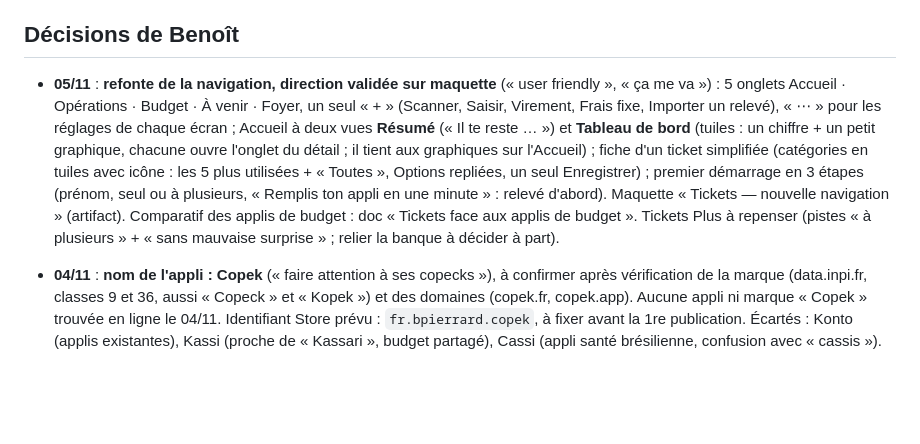
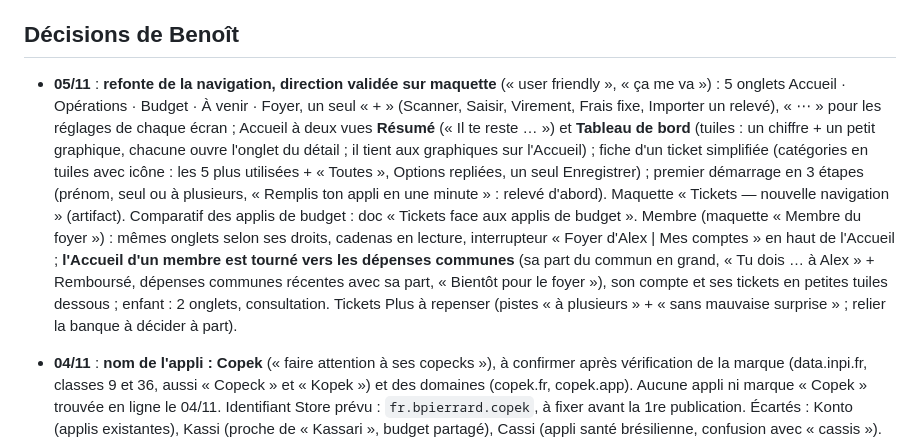
Before and after one commit to bpierrardmail-cyber/Tickets-, a Markdown page: JOURNAL.md, the part around the change. Rendered like a GitHub page; blank space fills up the shorter version.

Commit message:
Journal : Accueil d'un membre tourné vers les dépenses communes (maquette)
Co-Authored-By: Claude Opus 5.5 <noreply@anthropic.com>
Claude-Session: https://claude.ai/code/session_01DFHRDgPHTA6tdzp535Df1t

```diff
--- a/JOURNAL.md
+++ b/JOURNAL.md
@@ -129,7 +129,7 @@ Après chaque modification, dans le même commit :
 
 ## Décisions de Benoît
 
-- **05/11** : **refonte de la navigation, direction validée sur maquette** (« user friendly », « ça me va ») : 5 onglets Accueil · Opérations · Budget · À venir · Foyer, un seul « + » (Scanner, Saisir, Virement, Frais fixe, Importer un relevé), « ⋯ » pour les réglages de chaque écran ; Accueil à deux vues **Résumé** (« Il te reste … ») et **Tableau de bord** (tuiles : un chiffre + un petit graphique, chacune ouvre l'onglet du détail ; il tient aux graphiques sur l'Accueil) ; fiche d'un ticket simplifiée (catégories en tuiles avec icône : les 5 plus utilisées + « Toutes », Options repliées, un seul Enregistrer) ; premier démarrage en 3 étapes (prénom, seul ou à plusieurs, « Remplis ton appli en une minute » : relevé d'abord). Maquette « Tickets — nouvelle navigation » (artifact). Comparatif des applis de budget : doc « Tickets face aux applis de budget ». Tickets Plus à repenser (pistes « à plusieurs » + « sans mauvaise surprise » ; relier la banque à décider à part).
+- **05/11** : **refonte de la navigation, direction validée sur maquette** (« user friendly », « ça me va ») : 5 onglets Accueil · Opérations · Budget · À venir · Foyer, un seul « + » (Scanner, Saisir, Virement, Frais fixe, Importer un relevé), « ⋯ » pour les réglages de chaque écran ; Accueil à deux vues **Résumé** (« Il te reste … ») et **Tableau de bord** (tuiles : un chiffre + un petit graphique, chacune ouvre l'onglet du détail ; il tient aux graphiques sur l'Accueil) ; fiche d'un ticket simplifiée (catégories en tuiles avec icône : les 5 plus utilisées + « Toutes », Options repliées, un seul Enregistrer) ; premier démarrage en 3 étapes (prénom, seul ou à plusieurs, « Remplis ton appli en une minute » : relevé d'abord). Maquette « Tickets — nouvelle navigation » (artifact). Comparatif des applis de budget : doc « Tickets face aux applis de budget ». Membre (maquette « Membre du foyer ») : mêmes onglets selon ses droits, cadenas en lecture, interrupteur « Foyer d'Alex | Mes comptes » en haut de l'Accueil ; **l'Accueil d'un membre est tourné vers les dépenses communes** (sa part du commun en grand, « Tu dois … à Alex » + Remboursé, dépenses communes récentes avec sa part, « Bientôt pour le foyer »), son compte et ses tickets en petites tuiles dessous ; enfant : 2 onglets, consultation. Tickets Plus à repenser (pistes « à plusieurs » + « sans mauvaise surprise » ; relier la banque à décider à part).
 - **04/11** : **nom de l'appli : Copek** (« faire attention à ses copecks »), à confirmer après vérification de la marque (data.inpi.fr, classes 9 et 36, aussi « Copeck » et « Kopek ») et des domaines (copek.fr, copek.app). Aucune appli ni marque « Copek » trouvée en ligne le 04/11. Identifiant Store prévu : `fr.bpierrard.copek`, à fixer avant la 1re publication. Écartés : Konto (applis existantes), Kassi (proche de « Kassari », budget partagé), Cassi (appli santé brésilienne, confusion avec « cassis »).
 - **04/11** : en plus de la maquette de l'étape 2 (« oui ») : prévenir quand un autre téléphone envoie des sauvegardes dans le même dossier (identifiant du téléphone, sans rien de personnel) ; restauration refusée sur le téléphone d'un membre. Le code de secours du propriétaire ne se donne à personne (un membre a sa propre clé, celle du QR code ; il ne peut pas retrouver le code du propriétaire). « Changer mon code de secours » : peut-être plus tard (il faudrait recréer le foyer), à décider.
 - **04/11** : maquette « Tickets — Restaurer depuis Drive » (étape 2) validée (« ok pour moi sur les 4 points ») : « Annuler la restauration » possible 30 jours (ou jusqu'à la restauration suivante), bandeau sur l'accueil jusqu'à la 1re modification puis bouton dans l'écran de la sauvegarde ; avant de restaurer, l'état actuel part aussi sur Drive (s'il y a du réseau) ; propriétaire d'un foyer : avertissement « tes membres verront aussi les données restaurées », sans blocage ; code, empreinte, rappels, réglages Drive et photos du téléphone ne changent pas. Nouveau téléphone : « Restaurer depuis Google Drive » au premier démarrage et dans Menu › Réglages › Restaurer ; les photos ne reviennent que par une sauvegarde complète (ZIP).
```
